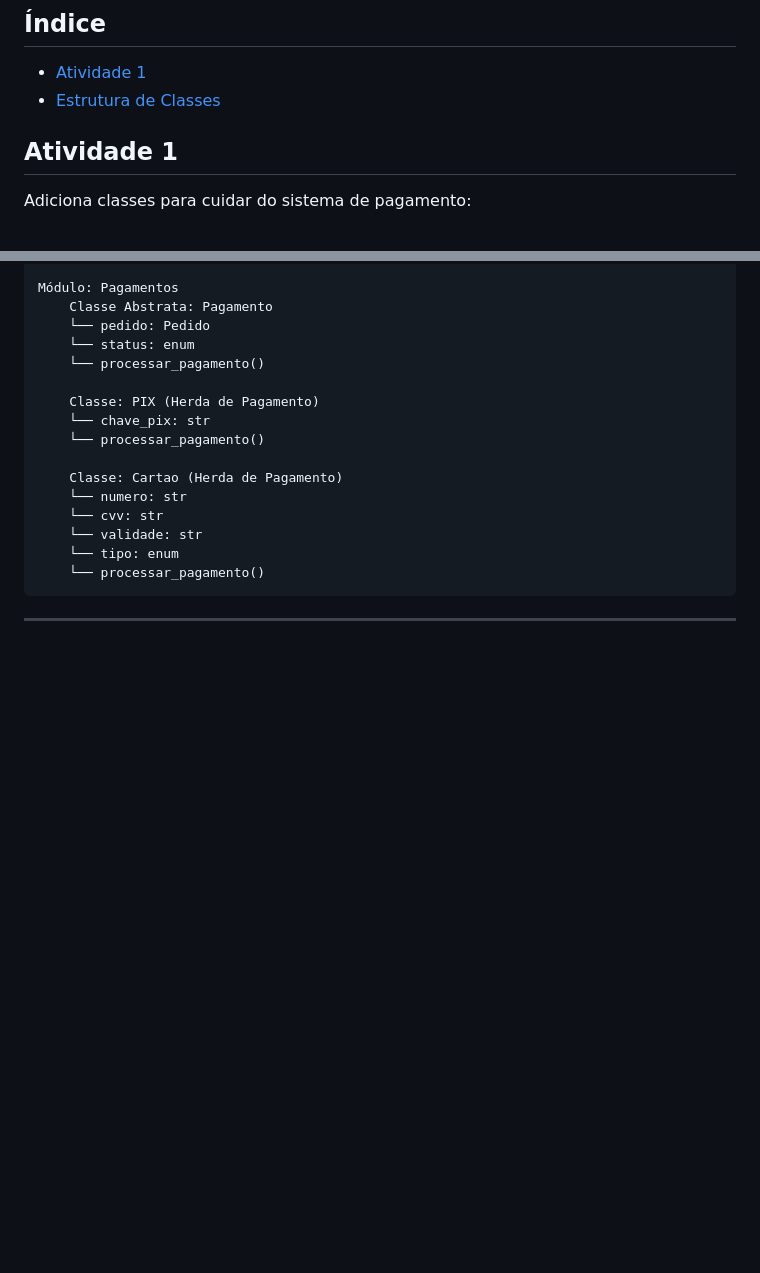
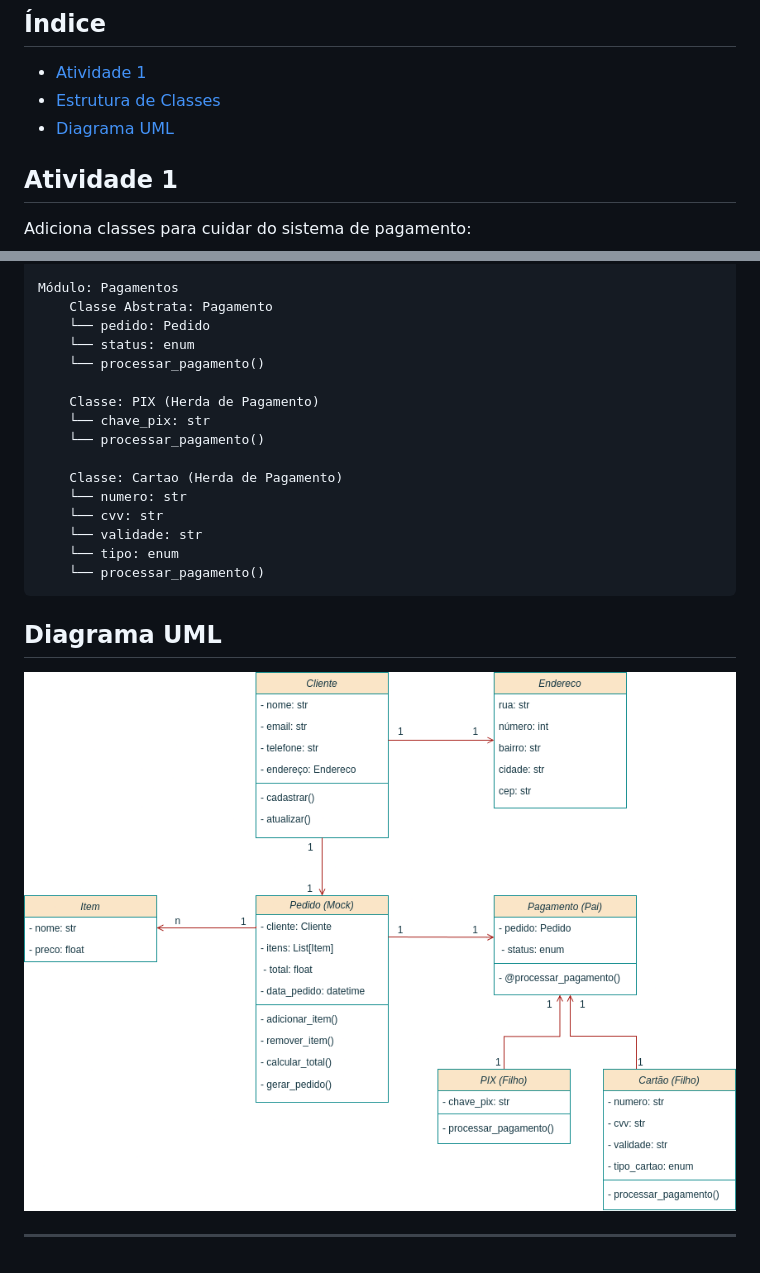
Before and after one commit to gabrielcury30/sistema-pagamento-umsushi, a Markdown page: README.md, 2 parts joined by grey strips. Drawn GitHub-style; pictures changed too: frontend/assets/Um_Sushi.drawio.png (added); blank space fills up the shorter version.

Commit message:
Adiciona UML no README

````diff
--- a/README.md
+++ b/README.md
@@ -6,6 +6,7 @@ Este repositório contém o desenvolvimento do Sistema de Pagamento para o clien
 
 - [Atividade 1](#atividade-1)
 - [Estrutura de Classes](#estrutura-de-classes)
+- [Diagrama UML](#diagrama-uml)
 
 ## Atividade 1
 
@@ -69,4 +68,8 @@ Módulo: Pagamentos
     └── processar_pagamento()
 ```
 
+## Diagrama UML
+
+![Diagrama UML](frontend/assets/Um_Sushi.drawio.png)
+
 ---
````
Also changed, not shown: other parts of README.md (+0 -2 lines).
